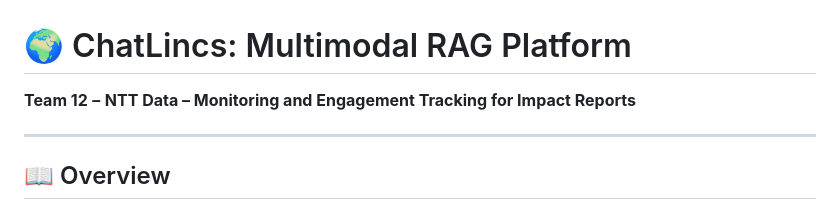
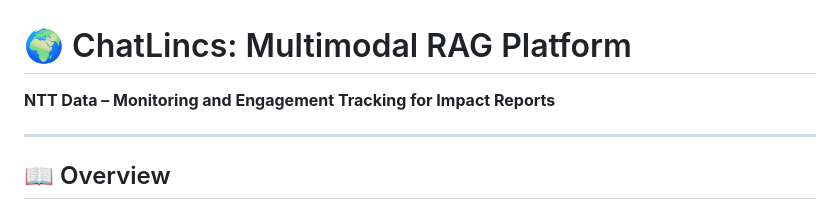
Before and after one commit to Hao-Hao211/ChatLincs, a Markdown page: README.md, the part around the change. GitHub-like rendering.

Commit message:
Update team name formatting in README

```diff
--- a/README.md
+++ b/README.md
@@ -1,6 +1,6 @@
 # 🌍 ChatLincs: Multimodal RAG Platform
 
-**Team 12** **–** **NTT Data – Monitoring and Engagement Tracking for Impact Reports**
+**NTT Data – Monitoring and Engagement Tracking for Impact Reports**
 
 ---
 
```
